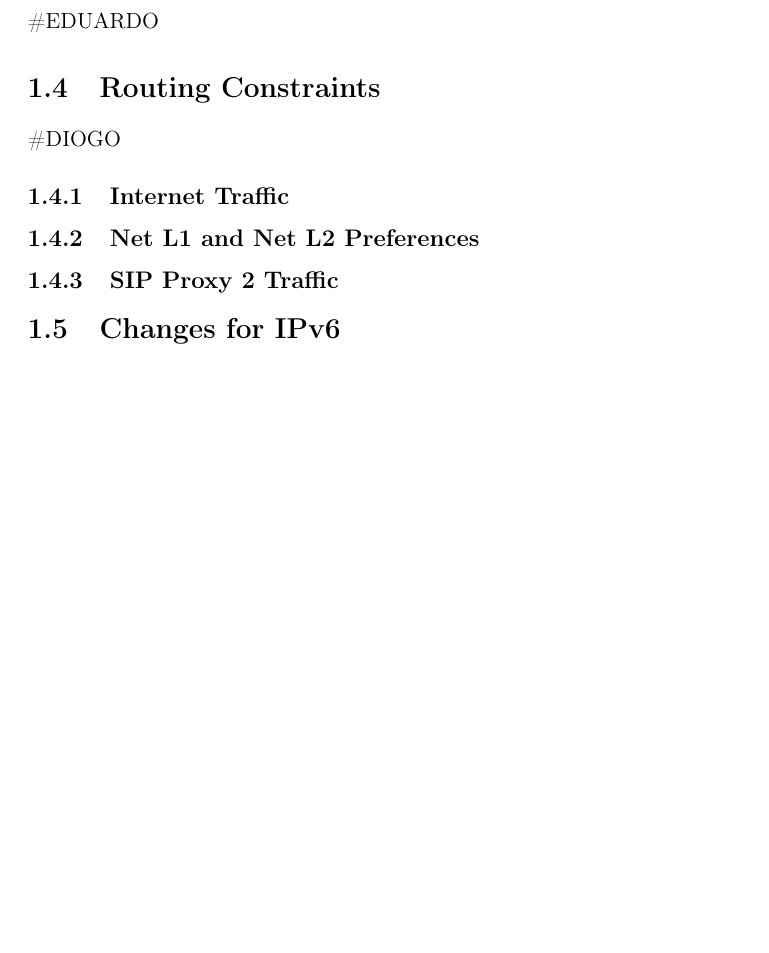
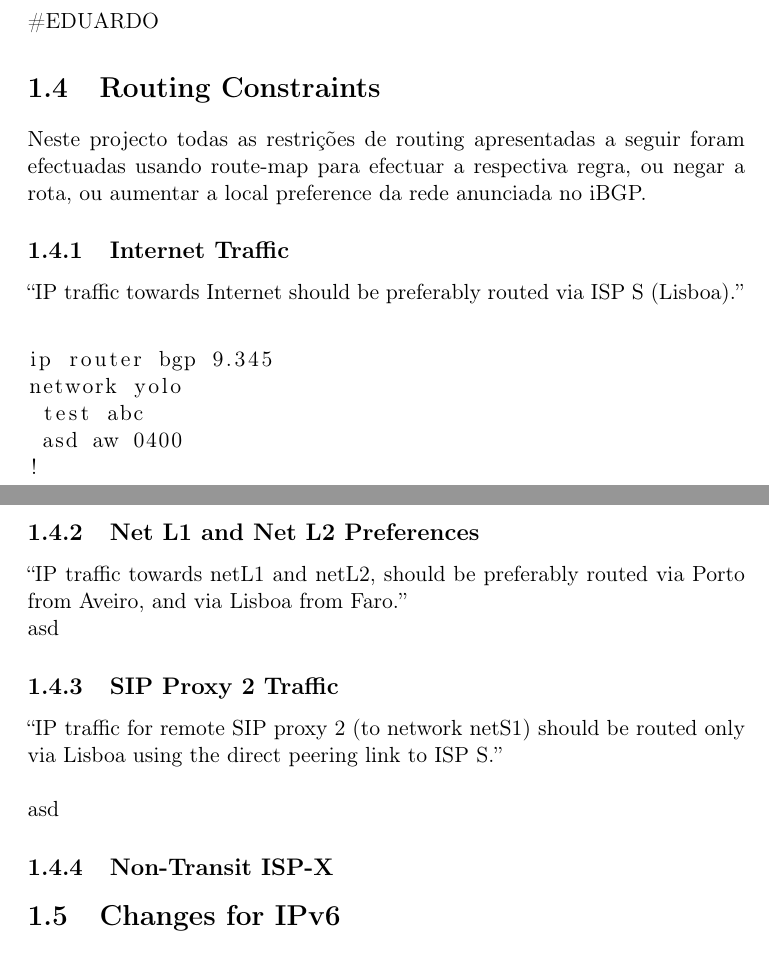
Before and after one commit to dbtdsilva/isp-network-sim-gns3, a LaTeX document (report/proj2.tex): part of page 4 of 7 before the commit and two parts of pages 4 and 5 of 8 after it, the two joined at a grey line, cut so that both start at the same text, the shorter picture padded with empty space. Compiled offline with pdfLaTeX.

Commit message:
Added code sample

```diff
--- a/report/proj2.tex
+++ b/report/proj2.tex
@@ -59,10 +59,40 @@
 \#EDUARDO
 
 \section{Routing Constraints}
-\#DIOGO
+
+Neste projecto todas as restrições de routing apresentadas a seguir foram efectuadas usando route-map para efectuar a respectiva regra, ou negar a rota, ou aumentar a local preference da rede anunciada no iBGP.
+
 \subsection{Internet Traffic}
+
+``IP traffic towards Internet should be preferably routed via ISP S (Lisboa).''
+\newline
+
+\begin{lstlisting}
+ip router bgp 9.345
+network yolo
+ test abc
+ asd aw 0400
+!
+
+\end{lstlisting}
+
 \subsection{Net L1 and Net L2 Preferences}
+
+``IP traffic towards netL1 and netL2, should be preferably routed via Porto from Aveiro, and via Lisboa from Faro.''
+
+asd
+
 \subsection{SIP Proxy 2 Traffic}
+
+``IP traffic for remote SIP proxy 2 (to network netS1) should be routed only via Lisboa using the direct peering link to ISP S.''
+\newline
+
+asd
+
+\subsection{Non-Transit ISP-X}
+
+
+
 \section{Changes for IPv6}
 \#EDUARDO
 
```
Also changed, not shown: report/proj2.pdf.
